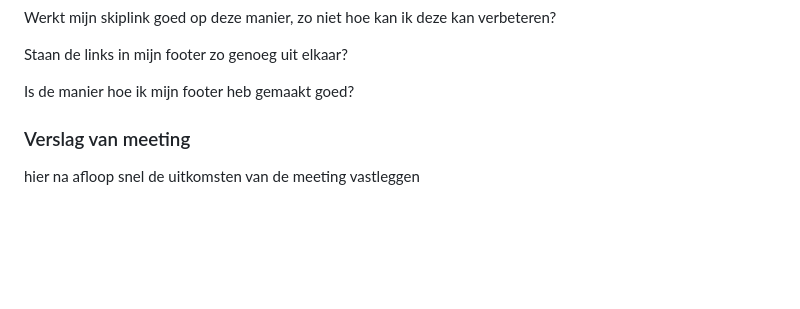
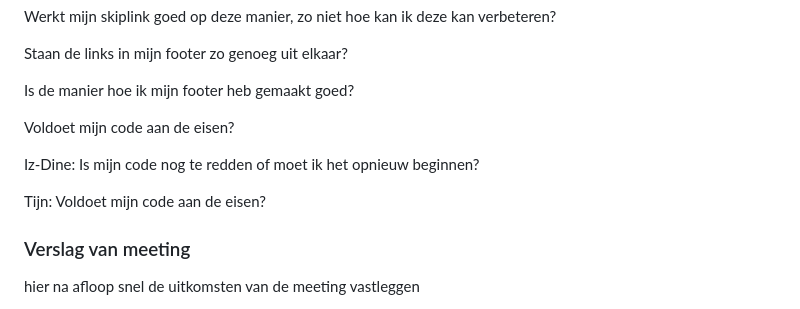
Before and after one commit to RLom07/Front-End-Development-Ronald-Lommers, a Markdown page: README.md, the part around the change printed below. Drawn GitHub-style; folded sections open; blank space fills up the shorter version.

```diff
--- a/README.md
+++ b/README.md
@@ -391,6 +411,14 @@ Werkt mijn skiplink goed op deze manier, zo niet hoe kan ik deze kan verbeteren?
 Staan de links in mijn footer zo genoeg uit elkaar?
 
 Is de manier hoe ik mijn footer heb gemaakt goed?
+
+Voldoet mijn code aan de eisen?
+
+Iz-Dine:
+Is mijn code nog te redden of moet ik het opnieuw beginnen?
+
+Tijn:
+Voldoet mijn code aan de eisen?
 
 ### Verslag van meeting
 
```
Also changed, not shown: other parts of README.md (+20 -0 lines), readme-images/code-select.png (added), readme-images/css-options-code.png (added), readme-images/css-select-code.png (added), 2 other files.
